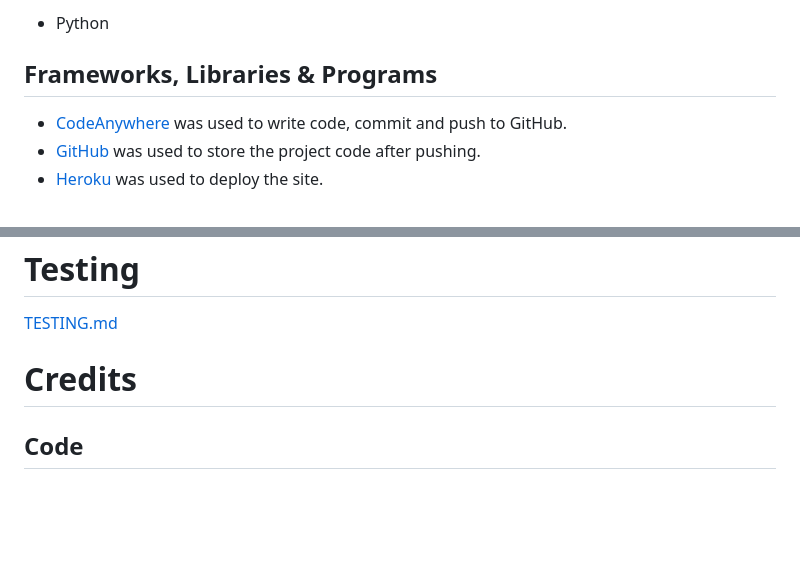
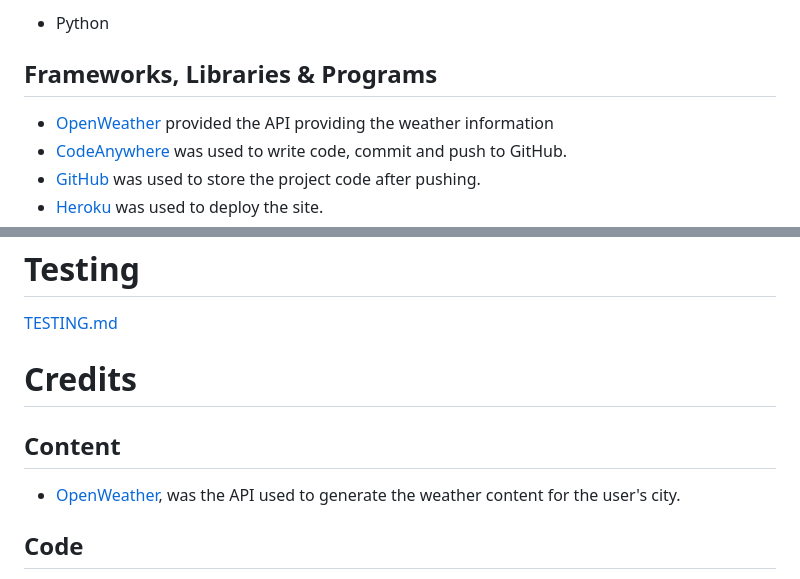
Before and after one commit to saziosu/weather-check, a Markdown page: README.md, 2 parts joined by grey strips. GitHub-like rendering; blank space fills up the shorter version.

Commit message:
Update README.md frameworks and credits sections

```diff
--- a/README.md
+++ b/README.md
@@ -130,6 +130,7 @@ The app will confirm that the service is restarting and they are asked to enter
 
 ## Frameworks, Libraries & Programs
 
+* [OpenWeather](https://openweathermap.org/api) provided the API providing the weather information
 * [CodeAnywhere](https://codeanywhere.com/) was used to write code, commit and push to GitHub.
 * [GitHub](https://github.com/) was used to store the project code after pushing.
 * [Heroku](https://www.heroku.com/) was used to deploy the site.
@@ -177,6 +178,10 @@ Heroku was used to deploy this site:
 
 # Credits
 
+## Content
+
+* [OpenWeather](https://openweathermap.org/api), was the API used to generate the weather content for the user's city.
+
 ## Code
 
 * [NeuralNine](https://www.youtube.com/watch?v=9P5MY_2i7K8), I used this tutorial to help me with starting up and utilising the OpenWeather API.
```
